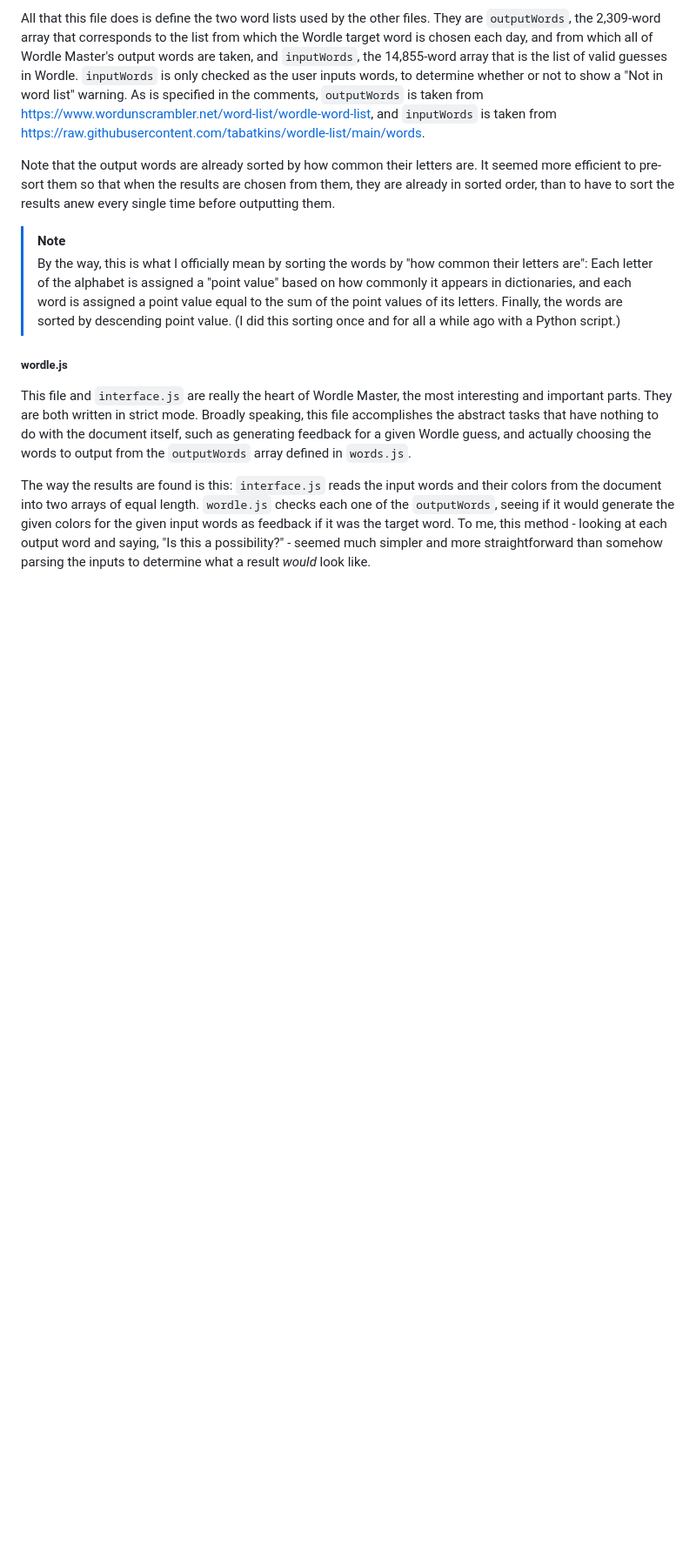
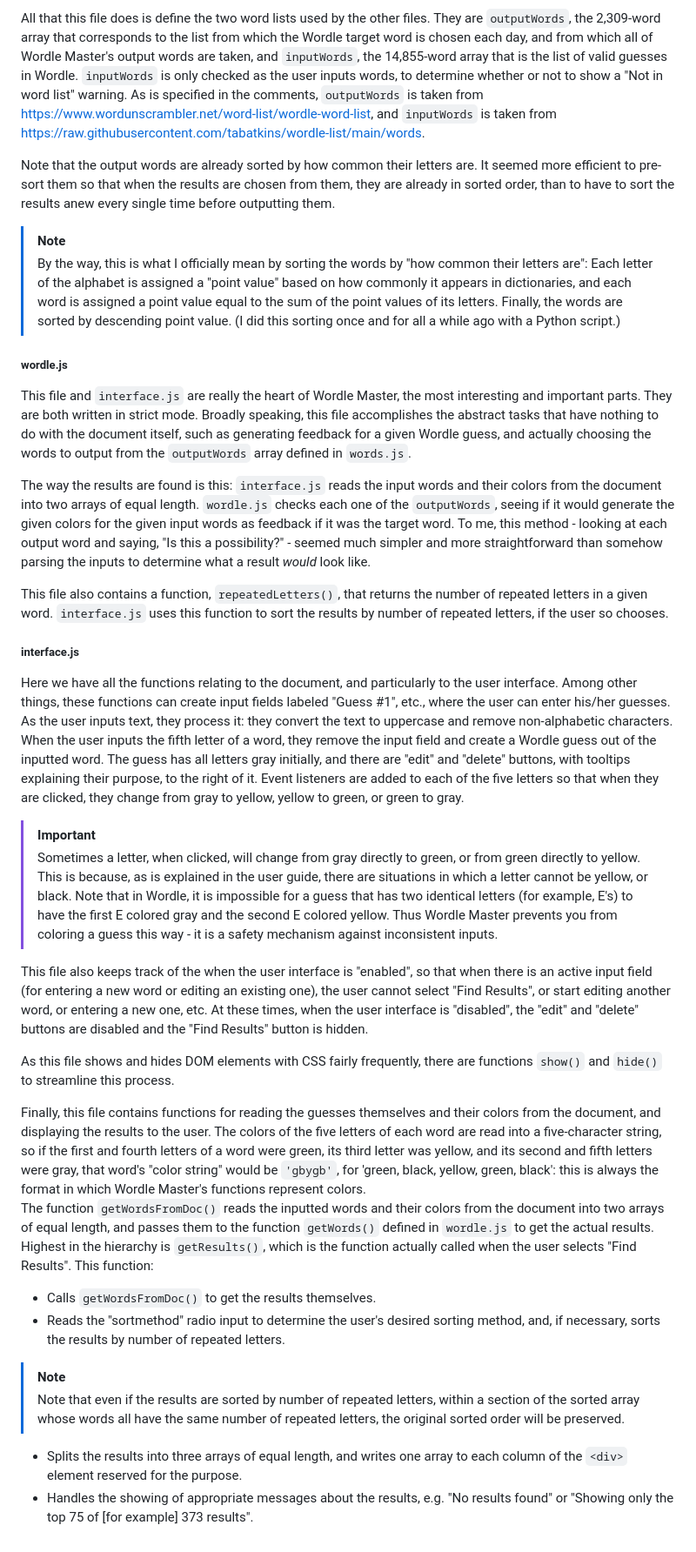
Before and after one commit to PT-Hrothgar/PT-Hrothgar.github.io, a Markdown page: README.md, the part around one of its changes. Shown at 87% size. Drawn GitHub-style; blank space fills up the shorter version.

Commit message:
Update README.md
Almost done with the README.

```diff
--- a/README.md
+++ b/README.md
@@ -34,3 +35,25 @@ Note that the output words are already sorted by how common their letters are. I
 This file and `interface.js` are really the heart of Wordle Master, the most interesting and important parts. They are both written in strict mode. Broadly speaking, this file accomplishes the abstract tasks that have nothing to do with the document itself, such as generating feedback for a given Wordle guess, and actually choosing the words to output from the `outputWords` array defined in `words.js`.
 
 The way the results are found is this: `interface.js` reads the input words and their colors from the document into two arrays of equal length. `wordle.js` checks each one of the `outputWords`, seeing if it would generate the given colors for the given input words as feedback if it was the target word. To me, this method - looking at each output word and saying, "Is this a possibility?" - seemed much simpler and more straightforward than somehow parsing the inputs to determine what a result *would* look like.
+
+This file also contains a function, `repeatedLetters()`, that returns the number of repeated letters in a given word. `interface.js` uses this function to sort the results by number of repeated letters, if the user so chooses.
+
+##### interface.js
+Here we have all the functions relating to the document, and particularly to the user interface. Among other things, these functions can create input fields labeled "Guess #1", etc., where the user can enter his/her guesses. As the user inputs text, they process it: they convert the text to uppercase and remove non-alphabetic characters. When the user inputs the fifth letter of a word, they remove the input field and create a Wordle guess out of the inputted word. The guess has all letters gray initially, and there are "edit" and "delete" buttons, with tooltips explaining their purpose, to the right of it. Event listeners are added to each of the five letters so that when they are clicked, they change from gray to yellow, yellow to green, or green to gray.
+
+> [!IMPORTANT]
+> Sometimes a letter, when clicked, will change from gray directly to green, or from green directly to yellow. This is because, as is explained in the user guide, there are situations in which a letter cannot be yellow, or black. Note that in Wordle, it is impossible for a guess that has two identical letters (for example, E's) to have the first E colored gray and the second E colored yellow. Thus Wordle Master prevents you from coloring a guess this way - it is a safety mechanism against inconsistent inputs.
+
+This file also keeps track of the when the user interface is "enabled", so that when there is an active input field (for entering a new word or editing an existing one), the user cannot select "Find Results", or start editing another word, or entering a new one, etc. At these times, when the user interface is "disabled", the "edit" and "delete" buttons are disabled and the "Find Results" button is hidden.
+
+As this file shows and hides DOM elements with CSS fairly frequently, there are functions `show()` and `hide()` to streamline this process.
+
+Finally, this file contains functions for reading the guesses themselves and their colors from the document, and displaying the results to the user. The colors of the five letters of each word are read into a five-character string, so if the first and fourth letters of a word were green, its third letter was yellow, and its second and fifth letters were gray, that word's "color string" would be `'gbygb'`, for 'green, black, yellow, green, black': this is always the format in which Wordle Master's functions represent colors.
+The function `getWordsFromDoc()` reads the inputted words and their colors from the document into two arrays of equal length, and passes them to the function `getWords()` defined in `wordle.js` to get the actual results.
+Highest in the hierarchy is `getResults()`, which is the function actually called when the user selects "Find Results". This function:
+- Calls `getWordsFromDoc()` to get the results themselves.
+- Reads the "sortmethod" radio input to determine the user's desired sorting method, and, if necessary, sorts the results by number of repeated letters.
+> [!NOTE]
+> Note that even if the results are sorted by number of repeated letters, within a section of the sorted array whose words all have the same number of repeated letters, the original sorted order will be preserved.
+- Splits the results into three arrays of equal length, and writes one array to each column of the `<div>` element reserved for the purpose.
+- Handles the showing of appropriate messages about the results, e.g. "No results found" or "Showing only the top 75 of [for example] 373 results".
```
Also changed, not shown: other parts of README.md (+2 -1 lines).
